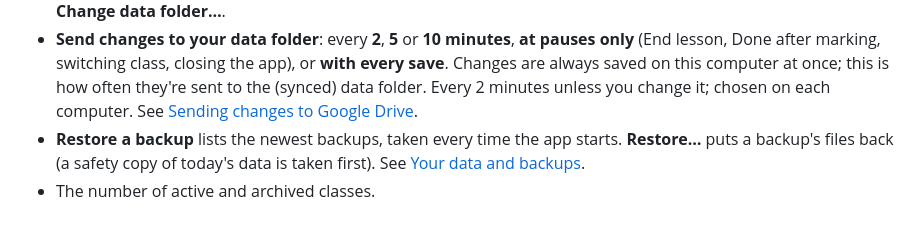
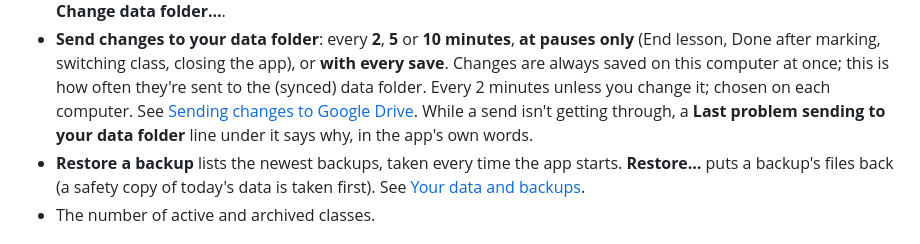
Before and after one commit to J4ckR4bbit/ClassKernel, a Markdown page: docs/user-guide/10-settings.md, the part around the change. GitHub-like rendering.

```diff
--- a/docs/user-guide/10-settings.md
+++ b/docs/user-guide/10-settings.md
@@ -98,6 +98,8 @@ Leave either blank to leave it off.
   after marking, switching class, closing the app), or **with every save**. Changes are always saved on this
   computer at once; this is how often they're sent to the (synced) data folder. Every 2 minutes unless you change it;
   chosen on each computer. See [Sending changes to Google Drive](11-your-data.md#sending-changes-to-google-drive).
+  While a send isn't getting through, a **Last problem sending to your data folder** line under it says why, in
+  the app's own words.
 - **Restore a backup** lists the newest backups, taken every time the app starts. **Restore…** puts a backup's
   files back (a safety copy of today's data is taken first). See [Your data and backups](11-your-data.md).
 - The number of active and archived classes.
```
Also changed, not shown: docs/user-guide/11-your-data.md (+25 -7 lines), docs/images/folder-copied-back.png, docs/images/folder-working-from-copy.png, 12 other files.
